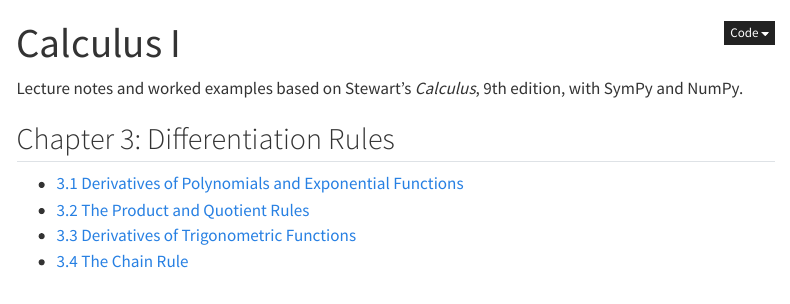
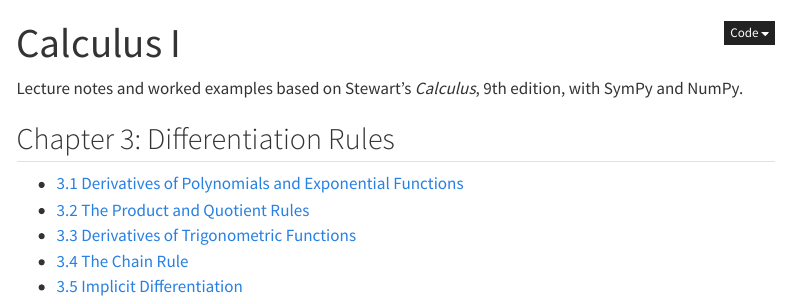
Before and after one commit to mirajcs/calculus_I, a Quarto document (index.qmd): the page in a window 1100 px wide, from its top. Rendered offline with R 4.5, knitr and Pandoc in place of Quarto, with nearby package versions; menus at the side of the page are left out.

Commit message:
feat: implicit differentiation

```diff
--- a/_quarto.yml
+++ b/_quarto.yml
@@ -7,6 +7,7 @@ project:
     - product_and_quotient_rules.ipynb
     - derivatives_of_trigonometric_functions.ipynb
     - chain_rule.ipynb
+    - implicit_differentiation.ipynb
 
 website:
   title: "Calculus I"
@@ -22,6 +23,8 @@ website:
             text: "3.3 Derivatives of Trigonometric Functions"
           - href: chain_rule.ipynb
             text: "3.4 The Chain Rule"
+          - href: implicit_differentiation.ipynb
+            text: "3.5 Implicit Differentiation"
   sidebar:
     style: docked
     contents:
@@ -37,6 +40,8 @@ website:
             text: "3.3 Derivatives of Trigonometric Functions"
           - href: chain_rule.ipynb
             text: "3.4 The Chain Rule"
+          - href: implicit_differentiation.ipynb
+            text: "3.5 Implicit Differentiation"
 
 format:
   html:
--- a/index.qmd
+++ b/index.qmd
@@ -10,3 +10,4 @@ Lecture notes and worked examples based on Stewart's *Calculus*, 9th edition, wi
 - [3.2 The Product and Quotient Rules](product_and_quotient_rules.ipynb)
 - [3.3 Derivatives of Trigonometric Functions](derivatives_of_trigonometric_functions.ipynb)
 - [3.4 The Chain Rule](chain_rule.ipynb)
+- [3.5 Implicit Differentiation](implicit_differentiation.ipynb)
```
Also changed, not shown: 2 other files.
